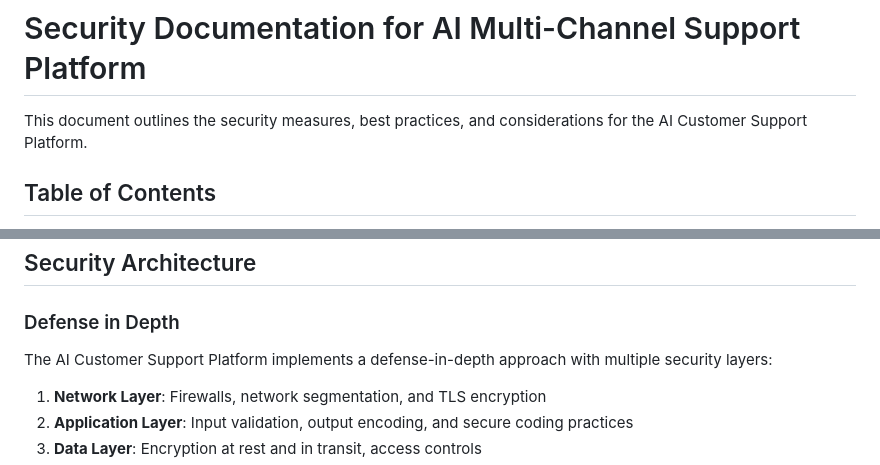
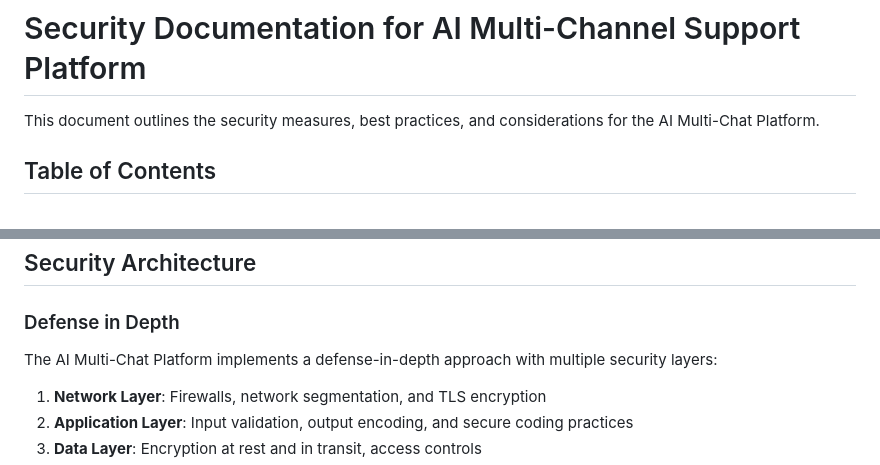
Before and after one commit to mastermobsven/ai-multi-channel-chatbot-project, a Markdown page: docs/SECURITY.md, 2 parts joined by grey strips. Rendered like a GitHub page.

```diff
--- a/docs/SECURITY.md
+++ b/docs/SECURITY.md
@@ -1,7 +1,7 @@
 # Security Documentation for AI Multi-Channel Support Platform
 
 
-This document outlines the security measures, best practices, and considerations for the AI Customer Support Platform.
+This document outlines the security measures, best practices, and considerations for the AI Multi-Chat Platform.
 
 ## Table of Contents
 
@@ -18,7 +18,7 @@ This document outlines the security measures, best practices, and considerations
 
 ### Defense in Depth
 
-The AI Customer Support Platform implements a defense-in-depth approach with multiple security layers:
+The AI Multi-Chat Platform implements a defense-in-depth approach with multiple security layers:
 
 1. **Network Layer**: Firewalls, network segmentation, and TLS encryption
 2. **Application Layer**: Input validation, output encoding, and secure coding practices
```
